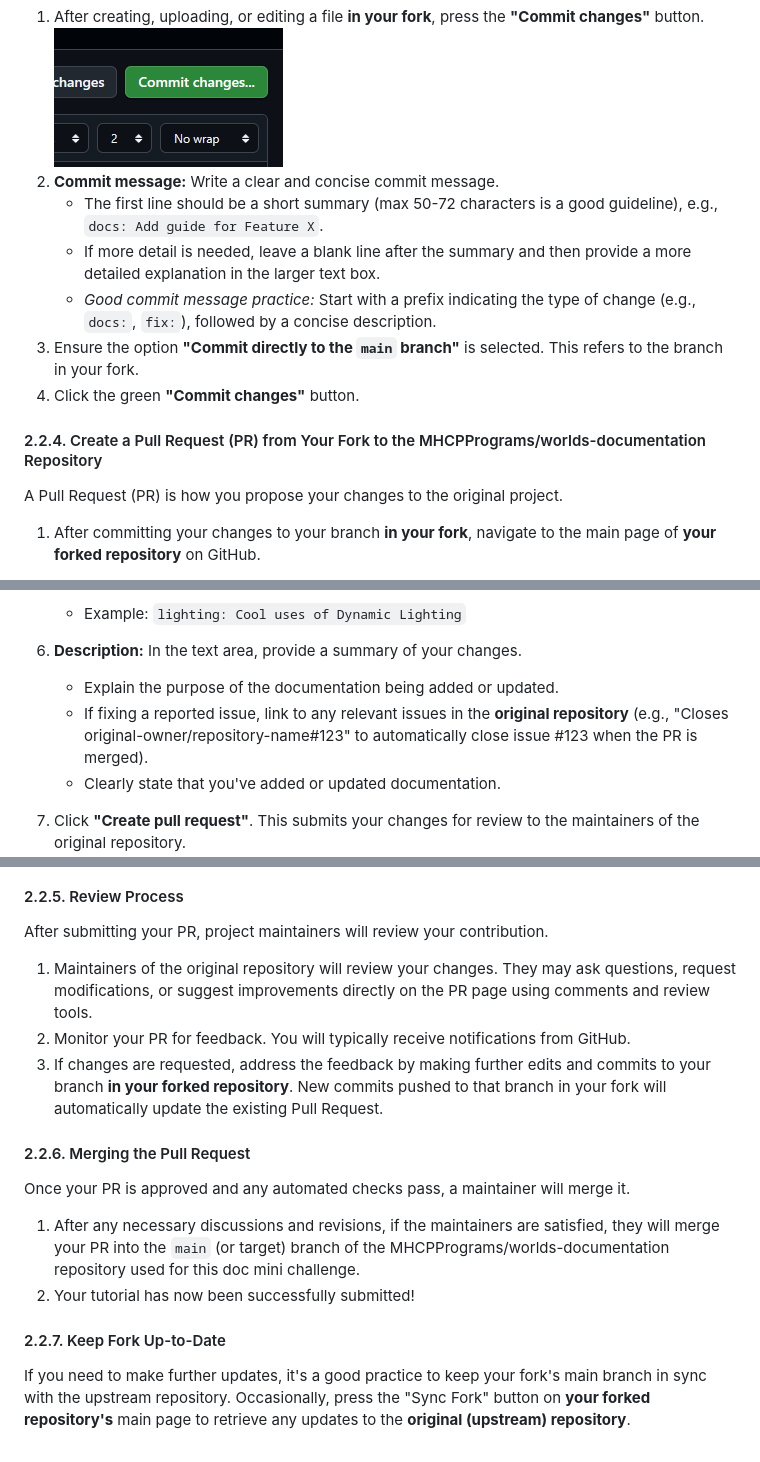
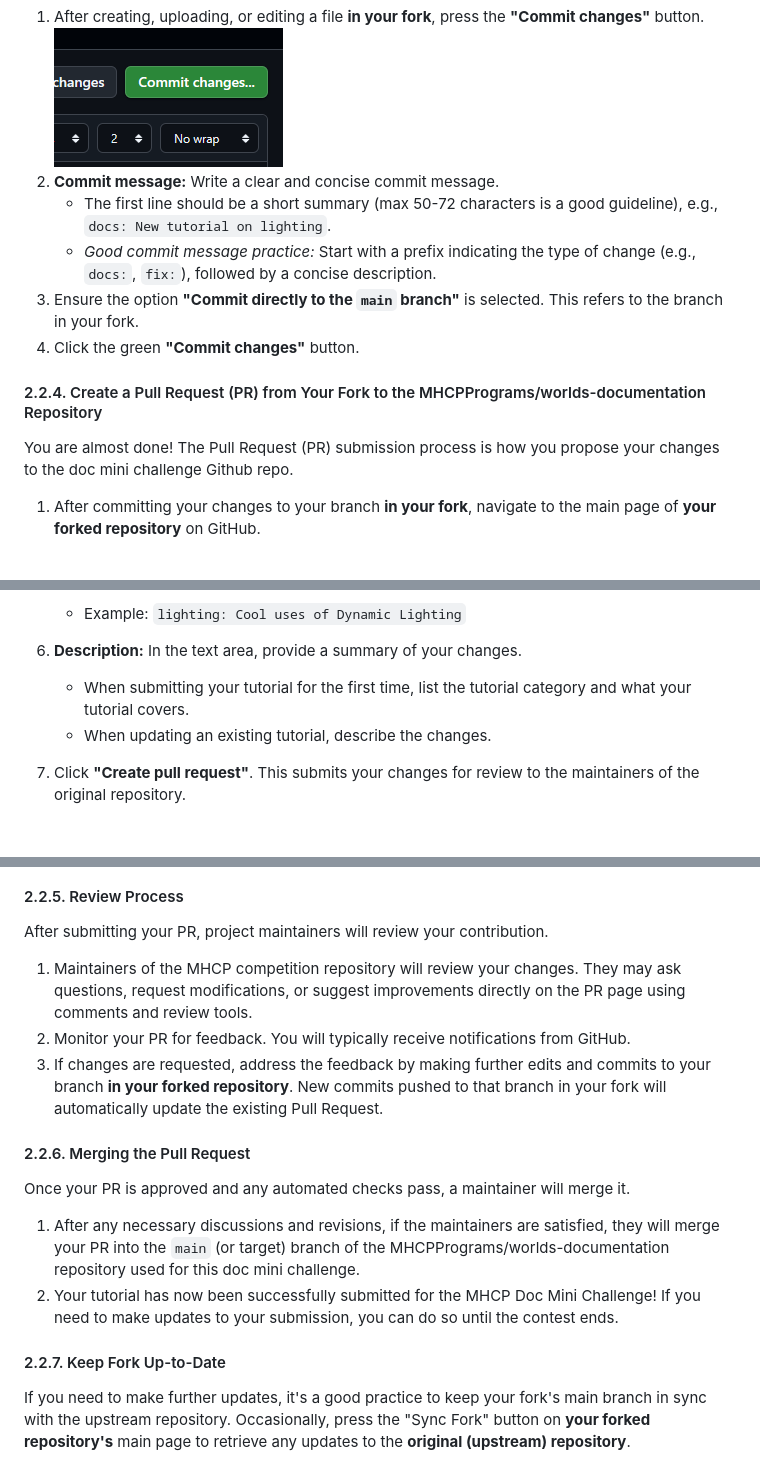
Before and after one commit to wattsjmichael/worlds-documentation, a Markdown page: README.md, 3 parts joined by grey strips. Drawn GitHub-style; blank space fills up the shorter version.

```diff
--- a/README.md
+++ b/README.md
@@ -100,15 +100,14 @@ Save your work by committing the changes to your branch in your fork.
 1. After creating, uploading, or editing a file **in your fork**, press the **"Commit changes"** button.
    ![](images/image9.png)
 2. **Commit message:** Write a clear and concise commit message.
-   * The first line should be a short summary (max 50-72 characters is a good guideline), e.g., `docs: Add guide for Feature X`.
-   * If more detail is needed, leave a blank line after the summary and then provide a more detailed explanation in the larger text box.
+   * The first line should be a short summary (max 50-72 characters is a good guideline), e.g., `docs: New tutorial on lighting`.
    * *Good commit message practice:* Start with a prefix indicating the type of change (e.g., `docs:`, `fix:`), followed by a concise description.
 3. Ensure the option **"Commit directly to the `main` branch"** is selected. This refers to the branch in your fork.
 4. Click the green **"Commit changes"** button.
 
 #### 2.2.4. Create a Pull Request (PR) from Your Fork to the MHCPPrograms/worlds-documentation Repository
 
-A Pull Request (PR) is how you propose your changes to the original project.
+You are almost done! The Pull Request (PR) submission process is how you propose your changes to the doc mini challenge Github repo.
 
 1. After committing your changes to your branch **in your fork**, navigate to the main page of **your forked repository** on GitHub.
 2. You should see a prominent notification bar for your recently pushed branch, often with a **"Contribute"** button. Click this button.
@@ -128,9 +127,8 @@ A Pull Request (PR) is how you propose your changes to the original project.
 5. **Title:** Write a clear and descriptive title for your PR and incluce the challenge category in your title. The main commit message is often a good starting point.
    * Example: `lighting: Cool uses of Dynamic Lighting`
 6. **Description:** In the text area, provide a summary of your changes.
-   * Explain the purpose of the documentation being added or updated.
-   * If fixing a reported issue, link to any relevant issues in the **original repository** (e.g., "Closes original-owner/repository-name\#123" to automatically close issue \#123 when the PR is merged).
-   * Clearly state that you've added or updated documentation.
+   * When submitting your tutorial for the first time, list the tutorial category and what your tutorial covers.
+   * When updating an existing tutorial, describe the changes.
 7. Click **"Create pull request"**. This submits your changes for review to the maintainers of the original repository.
    ![](images/image7.png)
 
@@ -138,7 +136,7 @@ A Pull Request (PR) is how you propose your changes to the original project.
 
 After submitting your PR, project maintainers will review your contribution.
 
-1. Maintainers of the original repository will review your changes. They may ask questions, request modifications, or suggest improvements directly on the PR page using comments and review tools.
+1. Maintainers of the MHCP competition repository will review your changes. They may ask questions, request modifications, or suggest improvements directly on the PR page using comments and review tools.
 2. Monitor your PR for feedback. You will typically receive notifications from GitHub.
 3. If changes are requested, address the feedback by making further edits and commits to your branch **in your forked repository**. New commits pushed to that branch in your fork will automatically update the existing Pull Request.
 
@@ -147,11 +145,12 @@ After submitting your PR, project maintainers will review your contribution.
 Once your PR is approved and any automated checks pass, a maintainer will merge it.
 
 1. After any necessary discussions and revisions, if the maintainers are satisfied, they will merge your PR into the `main` (or target) branch of the MHCPPrograms/worlds-documentation repository used for this doc mini challenge.
-2. Your tutorial has now been successfully submitted!
+2. Your tutorial has now been successfully submitted for the MHCP Doc Mini Challenge! If you need to make updates to your submission, you can do so until the contest ends.
 
 #### 2.2.7. Keep Fork Up-to-Date
 
 If you need to make further updates, it's a good practice to keep your fork's main branch in sync with the upstream repository. Occasionally, press the "Sync Fork" button on **your forked repository's** main page to retrieve any updates to the **original (upstream) repository**.
+
 ![](images/image10.png)
 
 ---
```
Also changed, not shown: other parts of README.md (+20 -20 lines).
